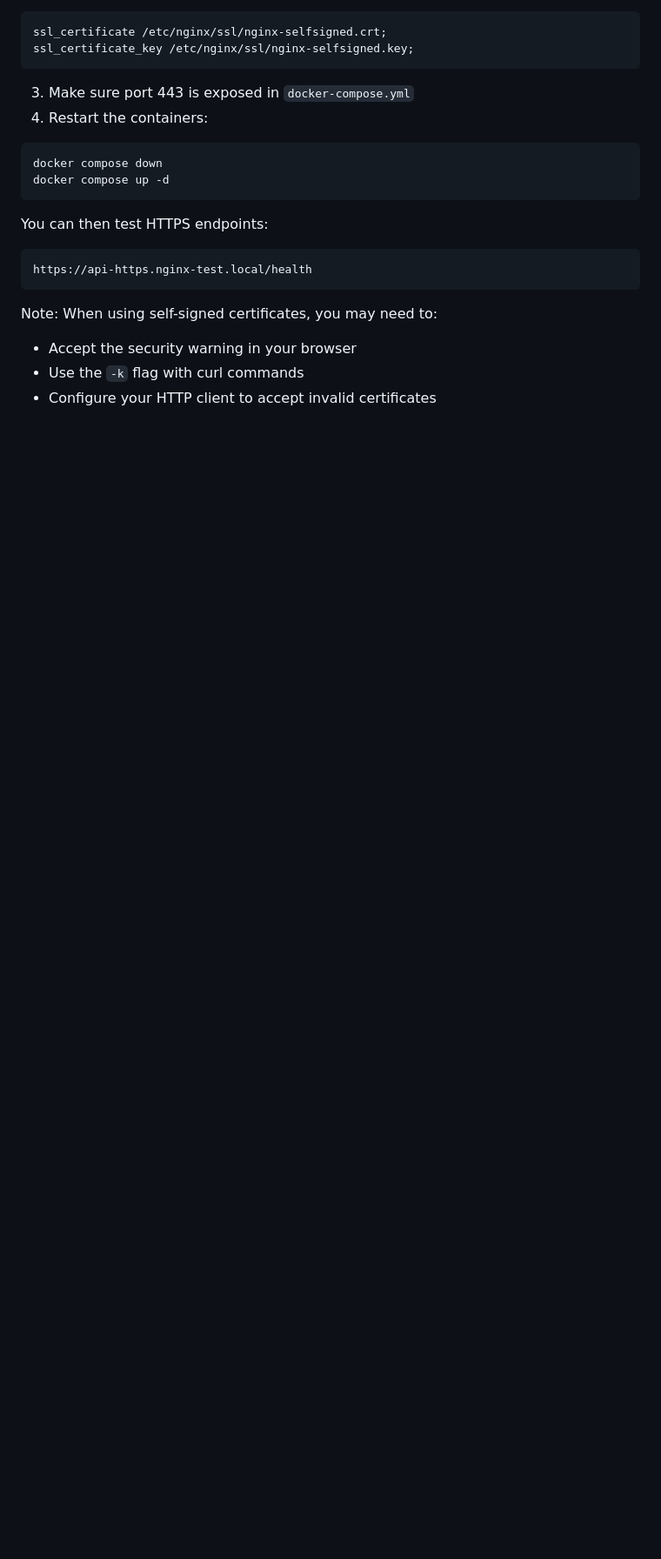
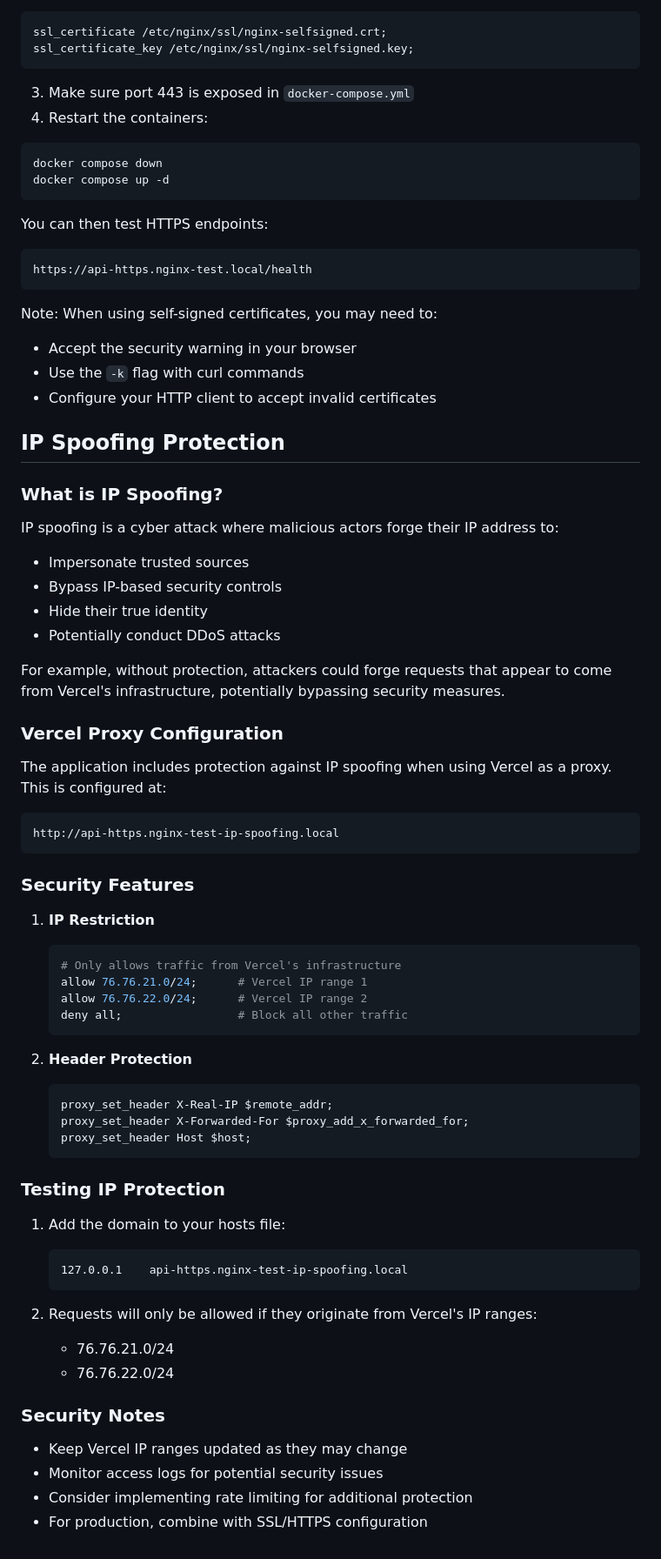
Before and after one commit to FabioDiCeglie/NGINX, a Markdown page: README.md, the part around the change printed below. Shown: that part at 87% size. Rendered like a GitHub page; blank space fills up the shorter version.

Commit message:
chore: update README adding IP Spoofing

````diff
--- a/README.md
+++ b/README.md
@@ -155,3 +156,52 @@ Note: When using self-signed certificates, you may need to:
 - Accept the security warning in your browser
 - Use the `-k` flag with curl commands
 - Configure your HTTP client to accept invalid certificates
+
+## IP Spoofing Protection
+
+### What is IP Spoofing?
+IP spoofing is a cyber attack where malicious actors forge their IP address to:
+- Impersonate trusted sources
+- Bypass IP-based security controls
+- Hide their true identity
+- Potentially conduct DDoS attacks
+
+For example, without protection, attackers could forge requests that appear to come from Vercel's infrastructure, potentially bypassing security measures.
+
+### Vercel Proxy Configuration
+The application includes protection against IP spoofing when using Vercel as a proxy. This is configured at:
+```http
+http://api-https.nginx-test-ip-spoofing.local
+```
+
+### Security Features
+1. **IP Restriction**
+   ```nginx
+   # Only allows traffic from Vercel's infrastructure
+   allow 76.76.21.0/24;      # Vercel IP range 1
+   allow 76.76.22.0/24;      # Vercel IP range 2
+   deny all;                 # Block all other traffic
+   ```
+
+2. **Header Protection**
+   ```nginx
+   proxy_set_header X-Real-IP $remote_addr;
+   proxy_set_header X-Forwarded-For $proxy_add_x_forwarded_for;
+   proxy_set_header Host $host;
+   ```
+
+### Testing IP Protection
+1. Add the domain to your hosts file:
+   ```
+   127.0.0.1    api-https.nginx-test-ip-spoofing.local
+   ```
+
+2. Requests will only be allowed if they originate from Vercel's IP ranges:
+   - 76.76.21.0/24
+   - 76.76.22.0/24
+
+### Security Notes
+- Keep Vercel IP ranges updated as they may change
+- Monitor access logs for potential security issues
+- Consider implementing rate limiting for additional protection
+- For production, combine with SSL/HTTPS configuration
````
Also changed, not shown: other parts of README.md (+1 -0 lines).
